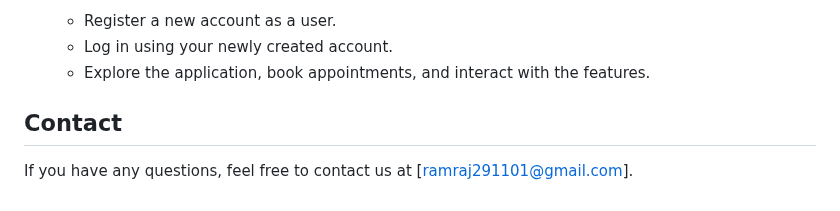
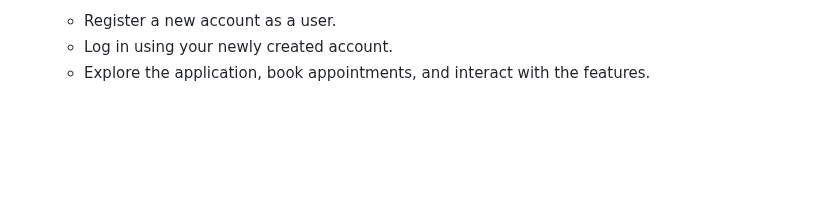
Before and after one commit to programrit/bike-service-application, a Markdown page: README.md, the part around the change. Drawn GitHub-style; blank space fills up the shorter version.

```diff
--- a/README.md
+++ b/README.md
@@ -59,7 +59,3 @@ Follow these steps to set up and run the Mini Bike Service Application on your l
    - Register a new account as a user.
    - Log in using your newly created account.
    - Explore the application, book appointments, and interact with the features.
-
-## Contact
-
-If you have any questions, feel free to contact us at [ramraj291101@gmail.com].
```
